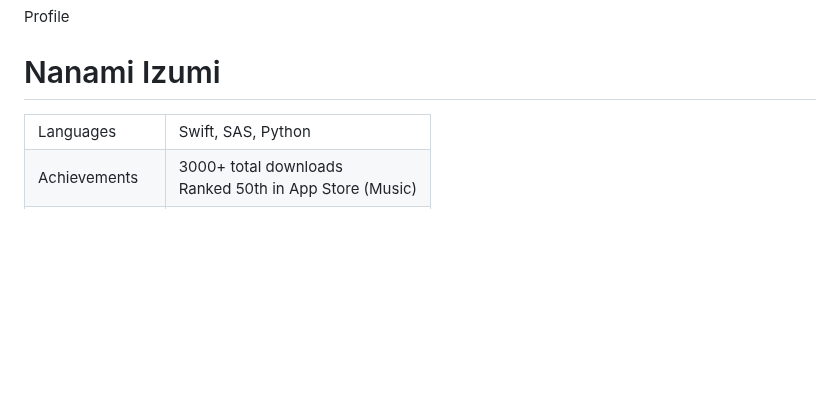
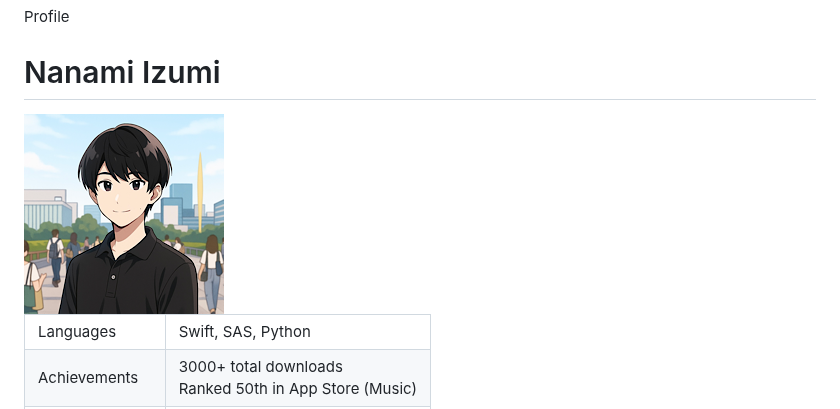
Before and after one commit to izuminanami/izuminanami.github.io, a Markdown page: README.md, the part around the change. Drawn GitHub-style; blank space fills up the shorter version.

```diff
--- a/README.md
+++ b/README.md
@@ -192,6 +192,7 @@
     <div class="profile-header">Profile</div>
 <div class="profile">
   <h1>Nanami Izumi</h1>
+  <img class="screenshot" src="https://raw.githubusercontent.com/izuminanami/izuminanami.github.io/main/6.png" alt="スクリーンショット6">
   <table class="profile-table">
     <tr>
       <td class="label">Languages</td>
```
